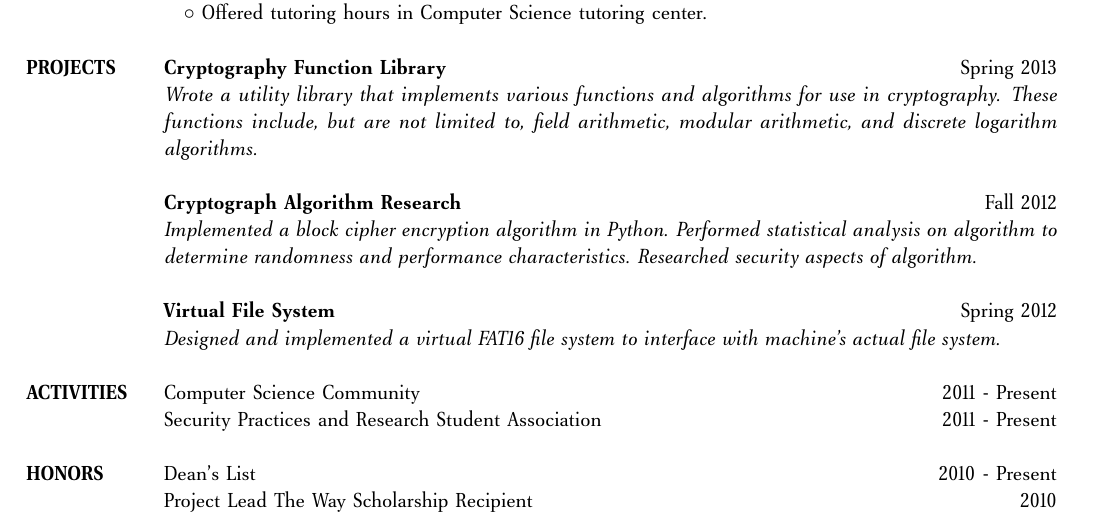
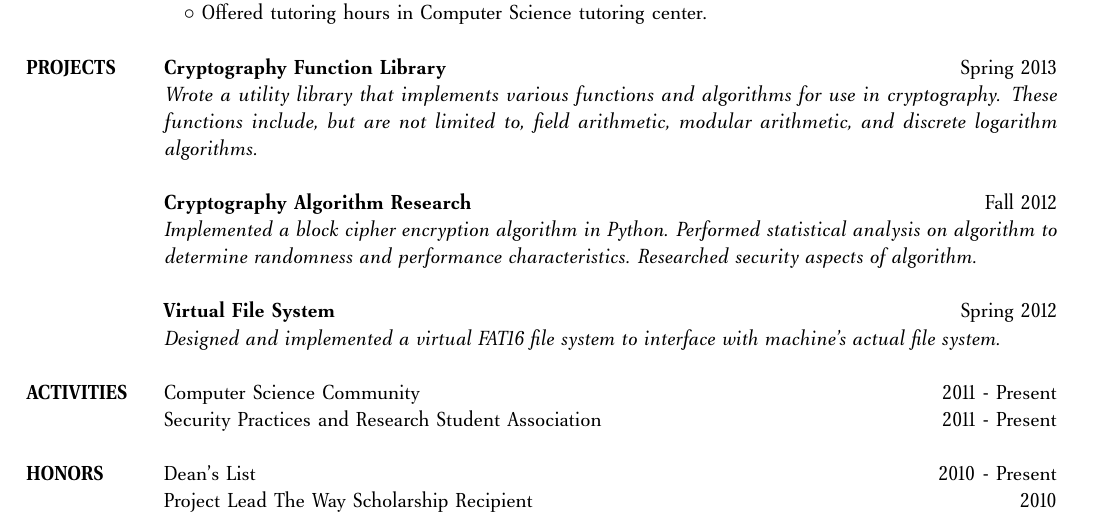
Before and after one commit to lcm1115/Resume, a LaTeX CV (resume.tex): part of the page, cut so that both start at the same text. Compiled offline with pdfLaTeX.

Commit message:
Fixed typo

```diff
--- a/resume.tex
+++ b/resume.tex
@@ -68,7 +68,7 @@ lcm1115@rit.edu \hfill 204 Golden Rod Lane, Rochester, NY 14623 \hfill (518)
 cryptography. These functions include, but are not limited to, field arithmetic, modular arithmetic,
 and discrete logarithm algorithms.}\\
 &\\
-&\textbf{Cryptograph Algorithm Research} \hfill Fall 2012\\
+&\textbf{Cryptography Algorithm Research} \hfill Fall 2012\\
 &\emph{Implemented a block cipher encryption algorithm in Python. Performed
 statistical analysis on algorithm to determine randomness and performance
 characteristics. Researched security aspects of algorithm.}\\
```
Also changed, not shown: resume.pdf.
